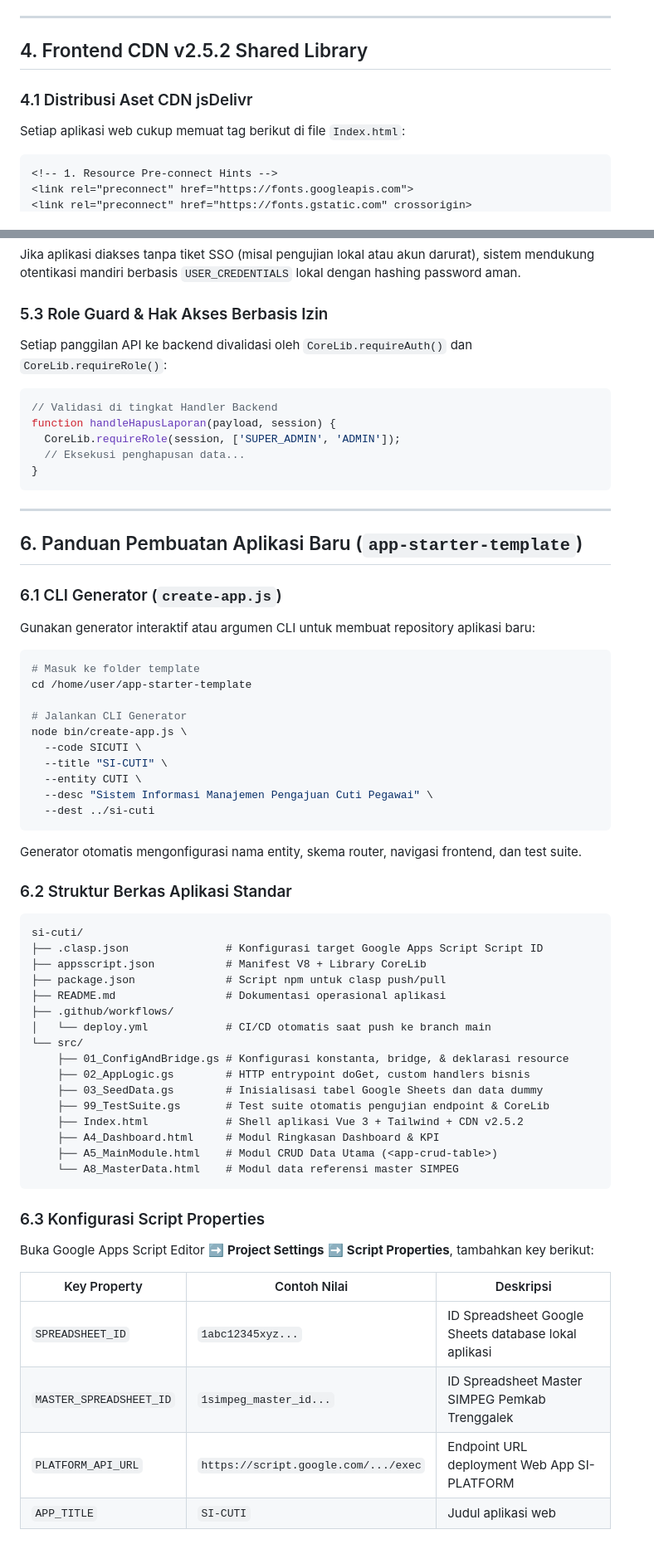
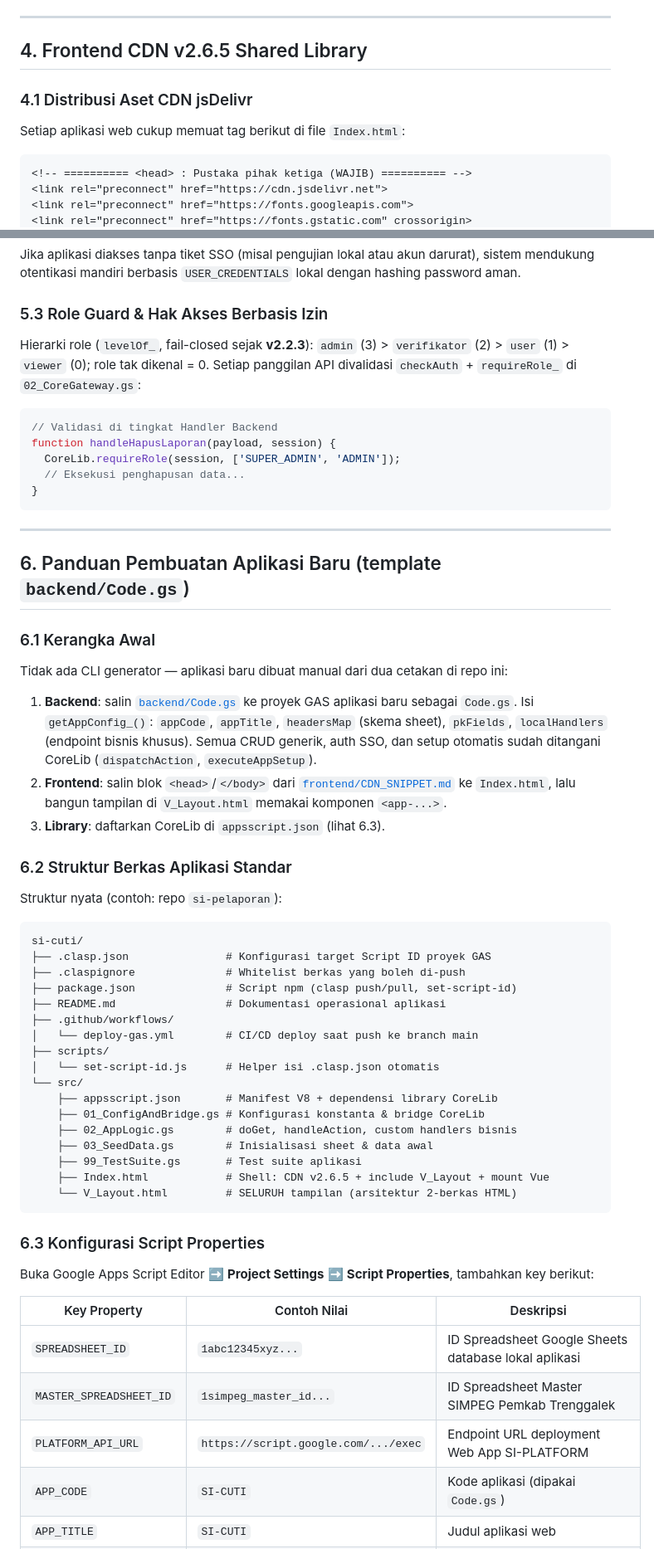
Before and after one commit to miftachurrochim82-sketch/frontend-cdn, a Markdown page: ECOSYSTEM_GUIDE.md, 2 parts joined by grey strips. Shown at 83% size. Drawn GitHub-style.

Commit message:
Update version numbers in ECOSYSTEM_GUIDE.md

````diff
--- a/ECOSYSTEM_GUIDE.md
+++ b/ECOSYSTEM_GUIDE.md
@@ -167,12 +172,13 @@ function handleAction(payload) {
 
 ---
 
-## 4. Frontend CDN v2.5.2 Shared Library
+## 4. Frontend CDN v2.6.5 Shared Library
 
 ### 4.1 Distribusi Aset CDN jsDelivr
 Setiap aplikasi web cukup memuat tag berikut di file `Index.html`:
 
 ```html
-<!-- 1. Resource Pre-connect Hints -->
+<!-- ========== <head> : Pustaka pihak ketiga (WAJIB) ========== -->
+<link rel="preconnect" href="https://cdn.jsdelivr.net">
 <link rel="preconnect" href="https://fonts.googleapis.com">
 <link rel="preconnect" href="https://fonts.gstatic.com" crossorigin>
@@ -308,7 +308,7 @@ Seluruh ikon wajib menggunakan class Font Awesome 6.5.2 (`fa-solid fa-*`):
 Jika aplikasi diakses tanpa tiket SSO (misal pengujian lokal atau akun darurat), sistem mendukung otentikasi mandiri berbasis `USER_CREDENTIALS` lokal dengan hashing password aman.
 
 ### 5.3 Role Guard & Hak Akses Berbasis Izin
-Setiap panggilan API ke backend divalidasi oleh `CoreLib.requireAuth()` dan `CoreLib.requireRole()`:
+Hierarki role (`levelOf_`, fail-closed sejak **v2.2.3**): `admin` (3) > `verifikator` (2) > `user` (1) > `viewer` (0); role tak dikenal = 0. Setiap panggilan API divalidasi `checkAuth` + `requireRole_` di `02_CoreGateway.gs`:
 
 ```javascript
 // Validasi di tingkat Handler Backend
@@ -320,45 +320,37 @@ function handleHapusLaporan(payload, session) {
 
 ---
 
-## 6. Panduan Pembuatan Aplikasi Baru (`app-starter-template`)
+## 6. Panduan Pembuatan Aplikasi Baru (template `backend/Code.gs`)
 
-### 6.1 CLI Generator (`create-app.js`)
-Gunakan generator interaktif atau argumen CLI untuk membuat repository aplikasi baru:
+### 6.1 Kerangka Awal
+Tidak ada CLI generator — aplikasi baru dibuat manual dari dua cetakan di repo ini:
 
-```bash
-# Masuk ke folder template
-cd /home/user/app-starter-template
-
-# Jalankan CLI Generator
-node bin/create-app.js \
-  --code SICUTI \
-  --title "SI-CUTI" \
-  --entity CUTI \
-  --desc "Sistem Informasi Manajemen Pengajuan Cuti Pegawai" \
-  --dest ../si-cuti
-```
-
-Generator otomatis mengonfigurasi nama entity, skema router, navigasi frontend, dan test suite.
+1. **Backend**: salin [`backend/Code.gs`](backend/Code.gs) ke proyek GAS aplikasi baru sebagai `Code.gs`. Isi `getAppConfig_()`: `appCode`, `appTitle`, `headersMap` (skema sheet), `pkFields`, `localHandlers` (endpoint bisnis khusus). Semua CRUD generik, auth SSO, dan setup otomatis sudah ditangani CoreLib (`dispatchAction`, `executeAppSetup`).
+2. **Frontend**: salin blok `<head>`/`</body>` dari [`frontend/CDN_SNIPPET.md`](frontend/CDN_SNIPPET.md) ke `Index.html`, lalu bangun tampilan di `V_Layout.html` memakai komponen `<app-...>`.
+3. **Library**: daftarkan CoreLib di `appsscript.json` (lihat 6.3).
 
 ### 6.2 Struktur Berkas Aplikasi Standar
 
+Struktur nyata (contoh: repo `si-pelaporan`):
+
 ```text
 si-cuti/
-├── .clasp.json               # Konfigurasi target Google Apps Script Script ID
-├── appsscript.json           # Manifest V8 + Library CoreLib
-├── package.json              # Script npm untuk clasp push/pull
+├── .clasp.json               # Konfigurasi target Script ID proyek GAS
+├── .claspignore              # Whitelist berkas yang boleh di-push
+├── package.json              # Script npm (clasp push/pull, set-script-id)
 ├── README.md                 # Dokumentasi operasional aplikasi
 ├── .github/workflows/
-│   └── deploy.yml            # CI/CD otomatis saat push ke branch main
+│   └── deploy-gas.yml        # CI/CD deploy saat push ke branch main
+├── scripts/
+│   └── set-script-id.js      # Helper isi .clasp.json otomatis
 └── src/
-    ├── 01_ConfigAndBridge.gs # Konfigurasi konstanta, bridge, & deklarasi resource
-    ├── 02_AppLogic.gs        # HTTP entrypoint doGet, custom handlers bisnis
-    ├── 03_SeedData.gs        # Inisialisasi tabel Google Sheets dan data dummy
-    ├── 99_TestSuite.gs       # Test suite otomatis pengujian endpoint & CoreLib
-    ├── Index.html            # Shell aplikasi Vue 3 + Tailwind + CDN v2.5.2
-    ├── A4_Dashboard.html     # Modul Ringkasan Dashboard & KPI
-    ├── A5_MainModule.html    # Modul CRUD Data Utama (<app-crud-table>)
-    └── A8_MasterData.html    # Modul data referensi master SIMPEG
+    ├── appsscript.json       # Manifest V8 + dependensi library CoreLib
+    ├── 01_ConfigAndBridge.gs # Konfigurasi konstanta & bridge CoreLib
+    ├── 02_AppLogic.gs        # doGet, handleAction, custom handlers bisnis
+    ├── 03_SeedData.gs        # Inisialisasi sheet & data awal
+    ├── 99_TestSuite.gs       # Test suite aplikasi
+    ├── Index.html            # Shell: CDN v2.6.5 + include V_Layout + mount Vue
+    └── V_Layout.html         # SELURUH tampilan (arsitektur 2-berkas HTML)
 ```
 
 ### 6.3 Konfigurasi Script Properties
@@ -369,4 +361,5 @@ Buka Google Apps Script Editor ➡️ **Project Settings** ➡️ **Script Prope
 | `SPREADSHEET_ID` | `1abc12345xyz...` | ID Spreadsheet Google Sheets database lokal aplikasi |
 | `MASTER_SPREADSHEET_ID` | `1simpeg_master_id...` | ID Spreadsheet Master SIMPEG Pemkab Trenggalek |
 | `PLATFORM_API_URL` | `https://script.google.com/.../exec` | Endpoint URL deployment Web App SI-PLATFORM |
+| `APP_CODE` | `SI-CUTI` | Kode aplikasi (dipakai `Code.gs`) |
 | `APP_TITLE` | `SI-CUTI` | Judul aplikasi web |
````
Also changed, not shown: other parts of ECOSYSTEM_GUIDE.md (+84 -62 lines).
